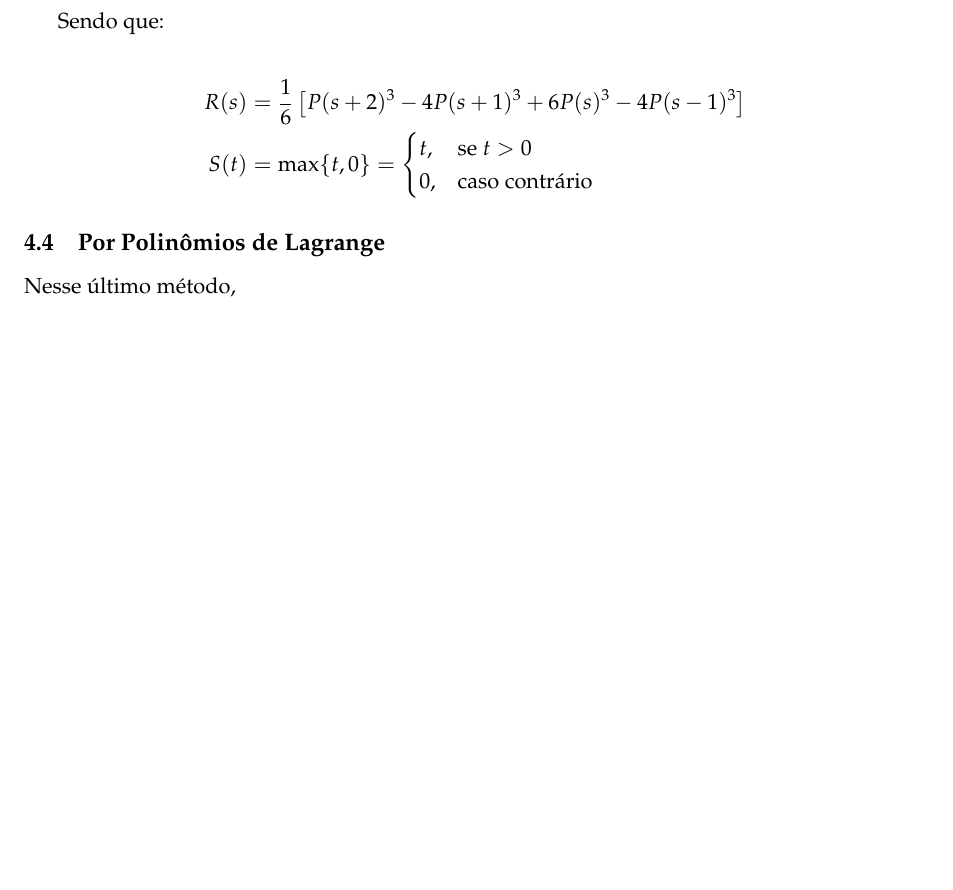
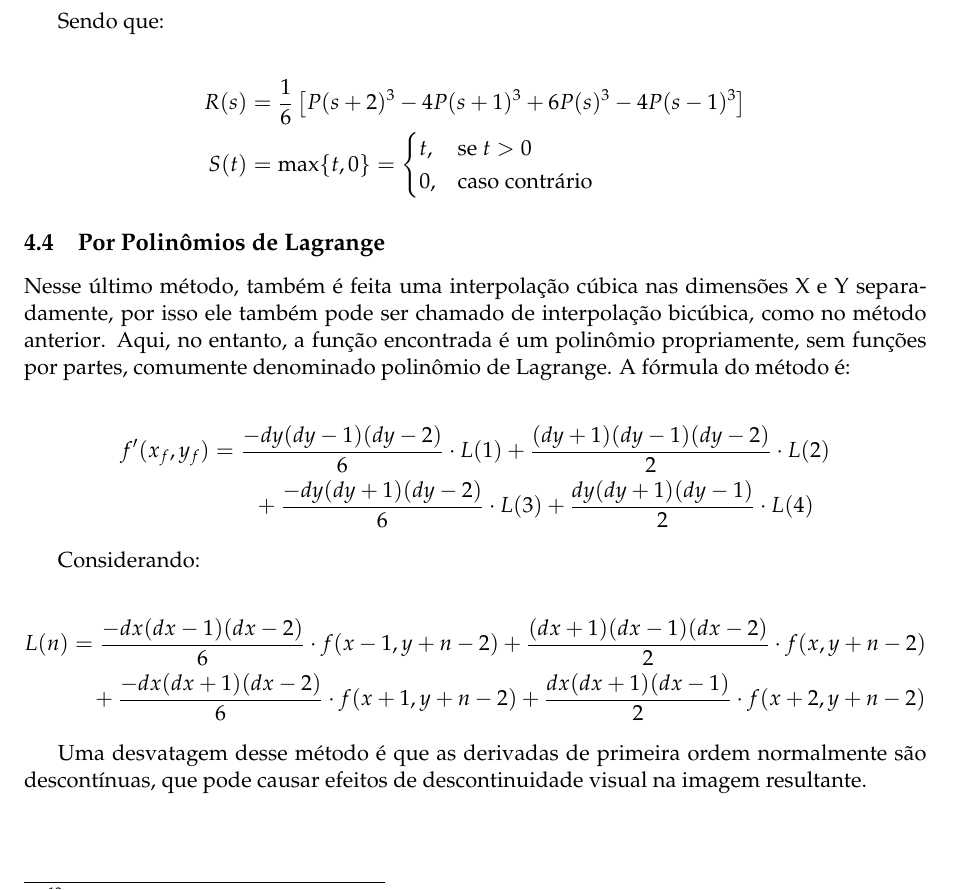
Before and after one commit to marmitar/MC920-Trabalho-5, a LaTeX problem sheet (relatorio/main.tex, which reads relatorio/textos/interpolacao.tex): part of page 6 of 6 before the commit and part of page 6 of 7 after it, cut so that both start at the same text, the shorter picture padded with empty space. Compiled offline with pdfLaTeX.

Commit message:
Polinômios de Lagrange

```diff
--- a/relatorio/textos/interpolacao.tex
+++ b/relatorio/textos/interpolacao.tex
@@ -77,4 +77,18 @@ Sendo que:
 
 \subsection{Por Polinômios de Lagrange} \label{sec:interp:lagrange}
 
-Nesse último método,
+Nesse último método, também é feita uma interpolação cúbica nas dimensões X e Y separadamente, por isso ele também pode ser chamado de interpolação bicúbica, como no \hyperref[sec:interp:bicubica]{método anterior}. Aqui, no entanto, a função encontrada é um polinômio propriamente, sem funções por partes, comumente denominado polinômio de Lagrange. A fórmula do método é:
+
+\begin{align*}
+    f'(x_f, y_f) &= \frac{-dy (dy - 1) (dy - 2)}{6} \cdot L(1) + \frac{(dy + 1) (dy - 1) (dy - 2)}{2} \cdot L(2) \\
+    &\qquad + \frac{-dy (dy + 1) (dy - 2)}{6} \cdot L(3) + \frac{dy (dy + 1) (dy - 1)}{2} \cdot L(4)
+\end{align*}
+
+Considerando:
+
+\begin{align*}
+    L(n) &= \frac{-dx (dx - 1) (dx - 2)}{6} \cdot f(x - 1, y + n - 2) + \frac{(dx + 1) (dx - 1) (dx - 2)}{2} \cdot f(x, y + n - 2) \\
+    &\quad + \frac{-dx (dx + 1) (dx - 2)}{6} \cdot f(x + 1, y + n - 2) + \frac{dx (dx + 1) (dx - 1)}{2} \cdot f(x + 2, y + n - 2)
+\end{align*}
+
+Uma desvatagem desse método é que as derivadas de primeira ordem normalmente são descontínuas, que pode causar efeitos de descontinuidade visual na imagem resultante.
```
